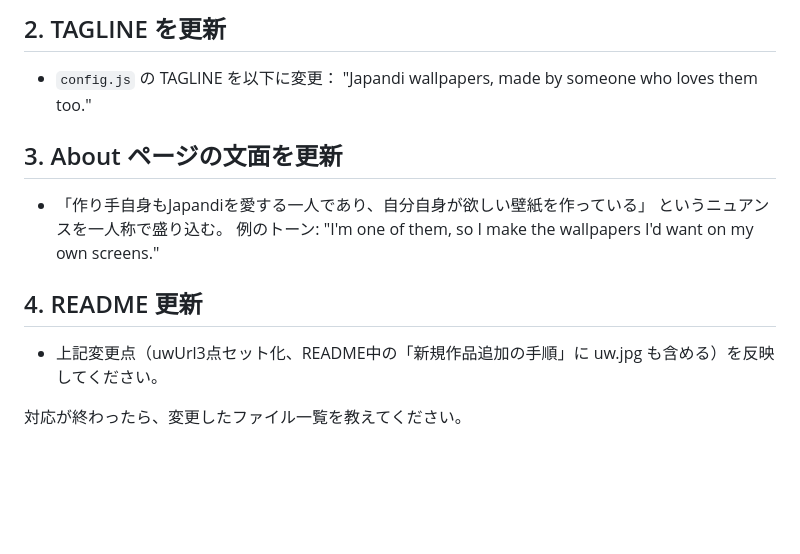
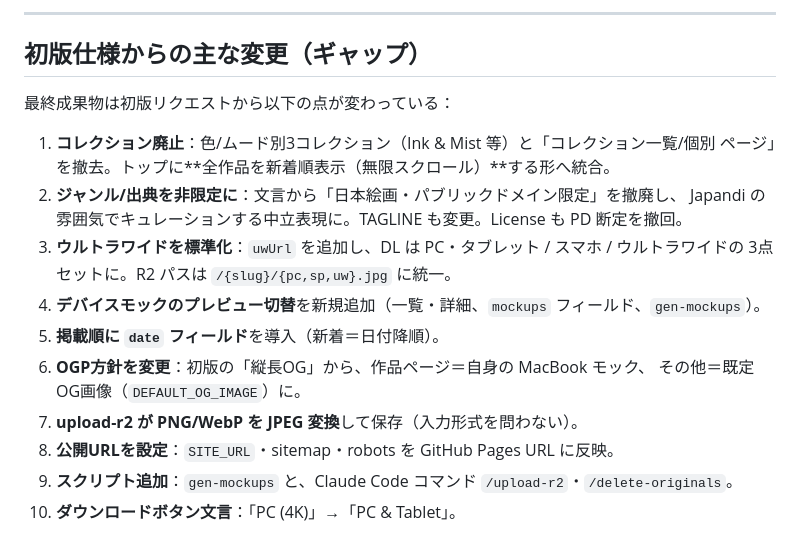
Before and after one commit to Fujisaki-Valencia/studio-fujisaki, a Markdown page: 設計書.md, the part around one of its changes. Rendered like a GitHub page; blank space fills up the shorter version.

```diff
--- a/設計書.md
+++ b/設計書.md
@@ -105,15 +130,20 @@ GitHub に push したらそのまま公開できる構成にしてください
 
-## 2. TAGLINE を更新
-- `config.js` の TAGLINE を以下に変更：
-  "Japandi wallpapers, made by someone who loves them too."
+---
 
-## 3. About ページの文面を更新
-- 「作り手自身もJapandiを愛する一人であり、自分自身が欲しい壁紙を作っている」
-  というニュアンスを一人称で盛り込む。
-  例のトーン: "I'm one of them, so I make the wallpapers I'd want on my own screens."
+## 初版仕様からの主な変更（ギャップ）
+最終成果物は初版リクエストから以下の点が変わっている：
 
-## 4. README 更新
-- 上記変更点（uwUrl3点セット化、README中の「新規作品追加の手順」に
-  uw.jpg も含める）を反映してください。
-
-対応が終わったら、変更したファイル一覧を教えてください。
+1. **コレクション廃止**：色/ムード別3コレクション（Ink & Mist 等）と「コレクション一覧/個別
+   ページ」を撤去。トップに**全作品を新着順表示（無限スクロール）**する形へ統合。
+2. **ジャンル/出典を非限定に**：文言から「日本絵画・パブリックドメイン限定」を撤廃し、
+   Japandi の雰囲気でキュレーションする中立表現に。TAGLINE も変更。License も PD 断定を撤回。
+3. **ウルトラワイドを標準化**：`uwUrl` を追加し、DL は PC・タブレット / スマホ / ウルトラワイドの
+   3点セットに。R2 パスは `/{slug}/{pc,sp,uw}.jpg` に統一。
+4. **デバイスモックのプレビュー切替**を新規追加（一覧・詳細、`mockups` フィールド、`gen-mockups`）。
+5. **掲載順に `date` フィールド**を導入（新着＝日付降順）。
+6. **OGP方針を変更**：初版の「縦長OG」から、作品ページ＝自身の MacBook モック、
+   その他＝既定OG画像（`DEFAULT_OG_IMAGE`）に。
+7. **upload-r2 が PNG/WebP を JPEG 変換**して保存（入力形式を問わない）。
+8. **公開URLを設定**：`SITE_URL`・sitemap・robots を GitHub Pages URL に反映。
+9. **スクリプト追加**：`gen-mockups` と、Claude Code コマンド `/upload-r2`・`/delete-originals`。
+10. **ダウンロードボタン文言**：「PC (4K)」→「PC & Tablet」。
```
Also changed, not shown: other parts of 設計書.md (+113 -88 lines).
